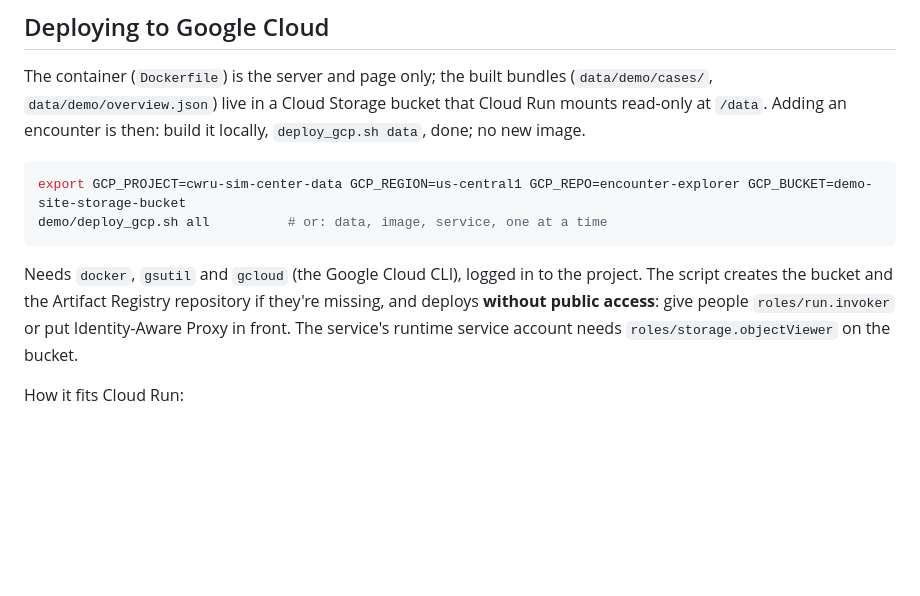
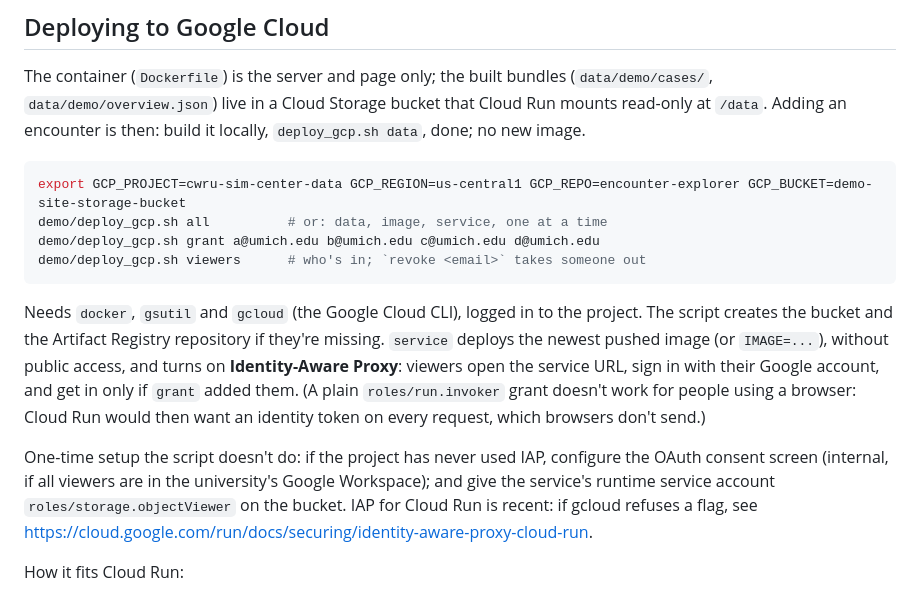
Before and after one commit to kgweber-cwru/multidata-local, a Markdown page: demo/README.md, the part around the change. Rendered like a GitHub page; blank space fills up the shorter version.

Commit message:
demo README: IAP access steps

````diff
--- a/demo/README.md
+++ b/demo/README.md
@@ -120,14 +120,25 @@ then: build it locally, `deploy_gcp.sh data`, done; no new image.
 ```bash
 export GCP_PROJECT=cwru-sim-center-data GCP_REGION=us-central1 GCP_REPO=encounter-explorer GCP_BUCKET=demo-site-storage-bucket
 demo/deploy_gcp.sh all          # or: data, image, service, one at a time
+demo/deploy_gcp.sh grant a@umich.edu b@umich.edu c@umich.edu d@umich.edu
+demo/deploy_gcp.sh viewers      # who's in; `revoke <email>` takes someone out
 ```
 
 Needs `docker`, `gsutil` and `gcloud` (the Google Cloud CLI), logged in to
 the project. The script creates the bucket and the Artifact Registry
-repository if they're missing, and deploys **without public access**: give
-people `roles/run.invoker` or put Identity-Aware Proxy in front. The
-service's runtime service account needs `roles/storage.objectViewer` on the
-bucket.
+repository if they're missing. `service` deploys the newest pushed image
+(or `IMAGE=...`), without public access, and turns on **Identity-Aware
+Proxy**: viewers open the service URL, sign in with their Google account,
+and get in only if `grant` added them. (A plain `roles/run.invoker` grant
+doesn't work for people using a browser: Cloud Run would then want an
+identity token on every request, which browsers don't send.)
+
+One-time setup the script doesn't do: if the project has never used IAP,
+configure the OAuth consent screen (internal, if all viewers are in the
+university's Google Workspace); and give the service's runtime service
+account `roles/storage.objectViewer` on the bucket. IAP for Cloud Run is
+recent: if gcloud refuses a flag, see
+https://cloud.google.com/run/docs/securing/identity-aware-proxy-cloud-run.
 
 How it fits Cloud Run:
 
````
